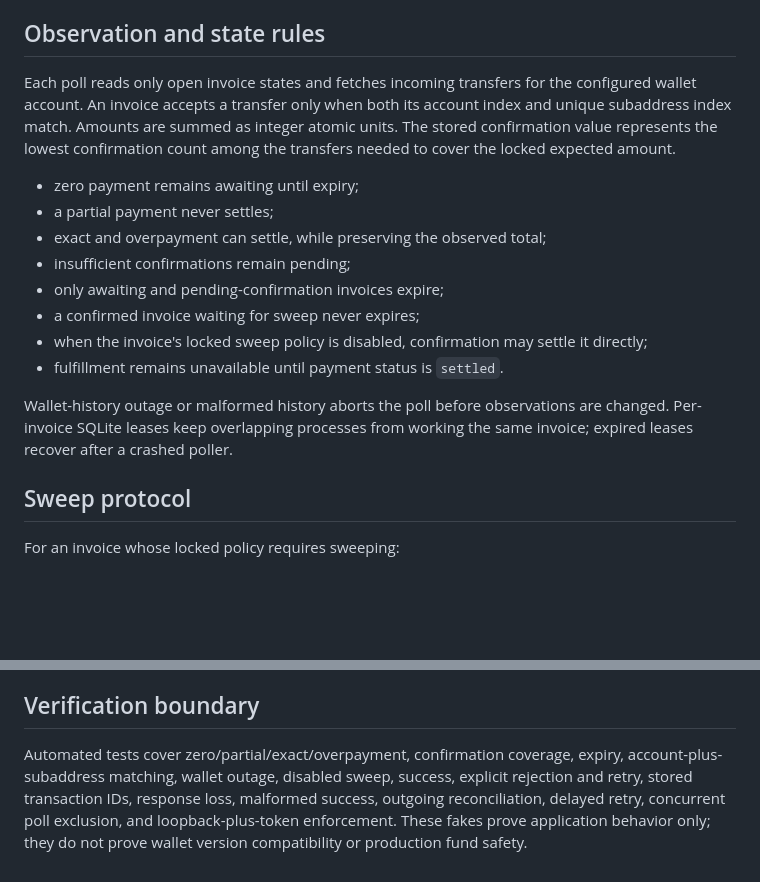
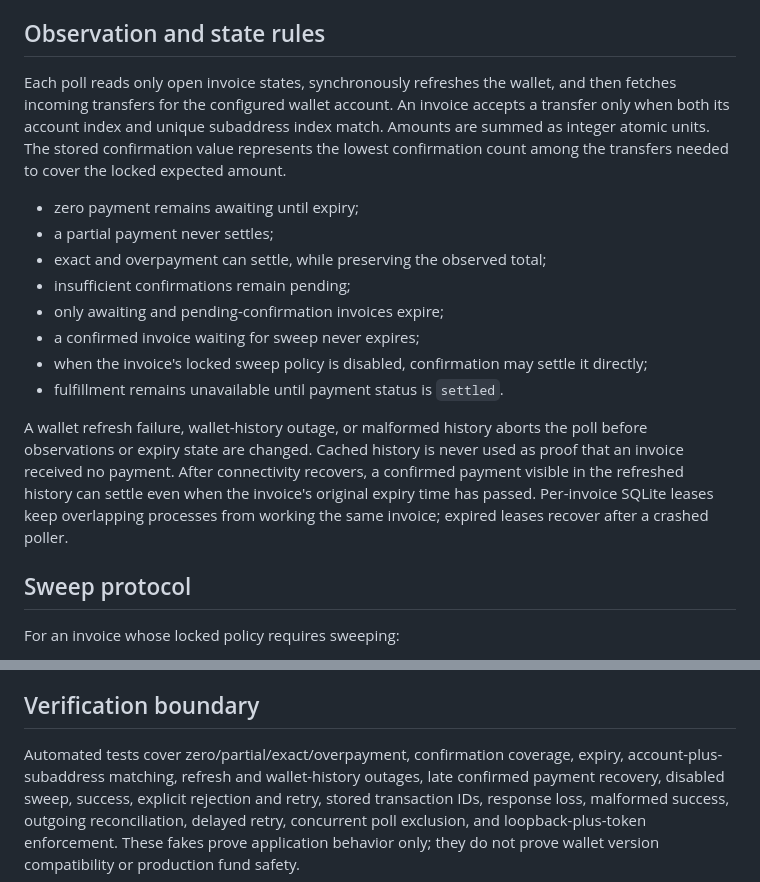
Before and after one commit to rafaelmedinez5/servicesite, a Markdown page: docs/xmr-reconciliation.md, 2 parts joined by grey strips. GitHub-like rendering; blank space fills up the shorter version.

Commit message:
Require fresh wallet state before XMR reconciliation

```diff
--- a/docs/xmr-reconciliation.md
+++ b/docs/xmr-reconciliation.md
@@ -20,11 +20,12 @@ wallet refresh.
 
 ## Observation and state rules
 
-Each poll reads only open invoice states and fetches incoming transfers for the
-configured wallet account. An invoice accepts a transfer only when both its
-account index and unique subaddress index match. Amounts are summed as integer
-atomic units. The stored confirmation value represents the lowest confirmation
-count among the transfers needed to cover the locked expected amount.
+Each poll reads only open invoice states, synchronously refreshes the wallet,
+and then fetches incoming transfers for the configured wallet account. An
+invoice accepts a transfer only when both its account index and unique
+subaddress index match. Amounts are summed as integer atomic units. The stored
+confirmation value represents the lowest confirmation count among the transfers
+needed to cover the locked expected amount.
 
 - zero payment remains awaiting until expiry;
 - a partial payment never settles;
@@ -36,9 +37,13 @@ count among the transfers needed to cover the locked expected amount.
   directly;
 - fulfillment remains unavailable until payment status is `settled`.
 
-Wallet-history outage or malformed history aborts the poll before observations
-are changed. Per-invoice SQLite leases keep overlapping processes from working
-the same invoice; expired leases recover after a crashed poller.
+A wallet refresh failure, wallet-history outage, or malformed history aborts the
+poll before observations or expiry state are changed. Cached history is never
+used as proof that an invoice received no payment. After connectivity recovers,
+a confirmed payment visible in the refreshed history can settle even when the
+invoice's original expiry time has passed. Per-invoice SQLite leases keep
+overlapping processes from working the same invoice; expired leases recover
+after a crashed poller.
 
 ## Sweep protocol
 
@@ -89,8 +94,9 @@ destinations, credentials, RPC response bodies, or remote error messages.
 ## Verification boundary
 
 Automated tests cover zero/partial/exact/overpayment, confirmation coverage,
-expiry, account-plus-subaddress matching, wallet outage, disabled sweep, success,
-explicit rejection and retry, stored transaction IDs, response loss, malformed
-success, outgoing reconciliation, delayed retry, concurrent poll exclusion, and
+expiry, account-plus-subaddress matching, refresh and wallet-history outages,
+late confirmed payment recovery, disabled sweep, success, explicit rejection
+and retry, stored transaction IDs, response loss, malformed success, outgoing
+reconciliation, delayed retry, concurrent poll exclusion, and
 loopback-plus-token enforcement. These fakes prove application behavior only;
 they do not prove wallet version compatibility or production fund safety.
```
